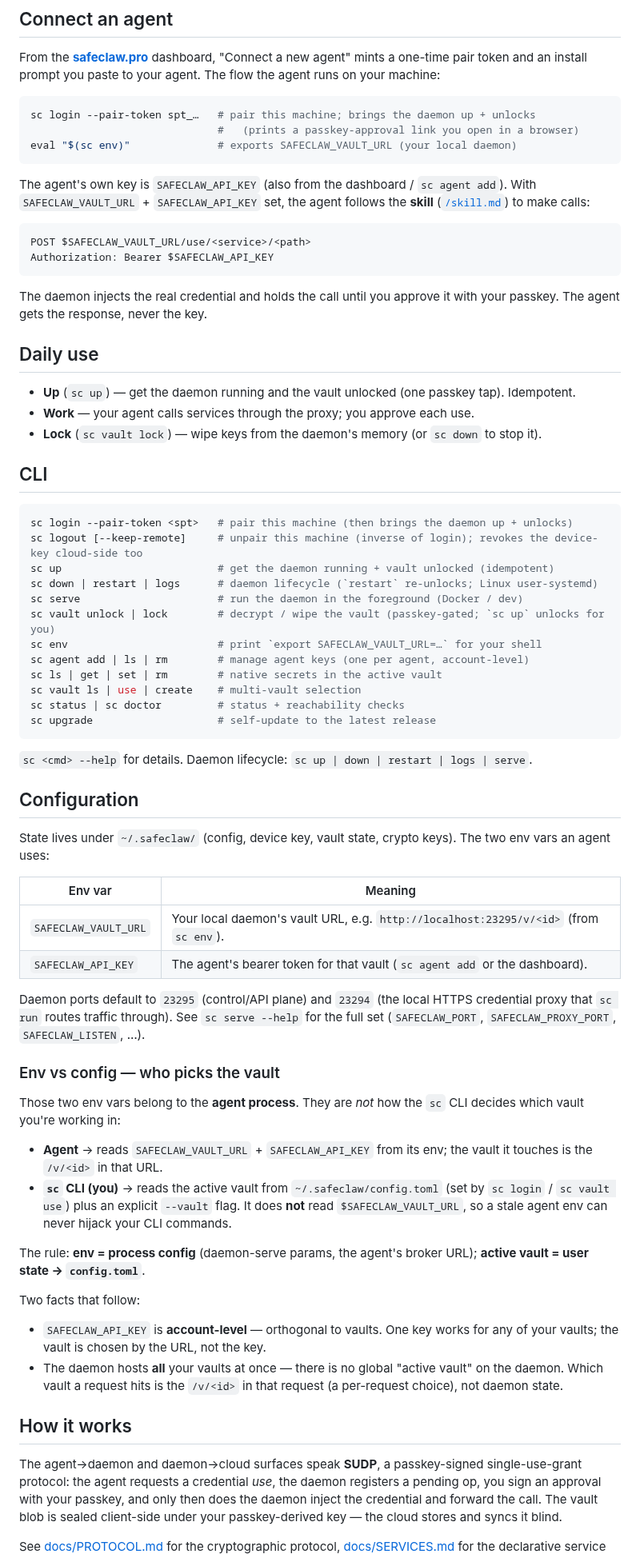
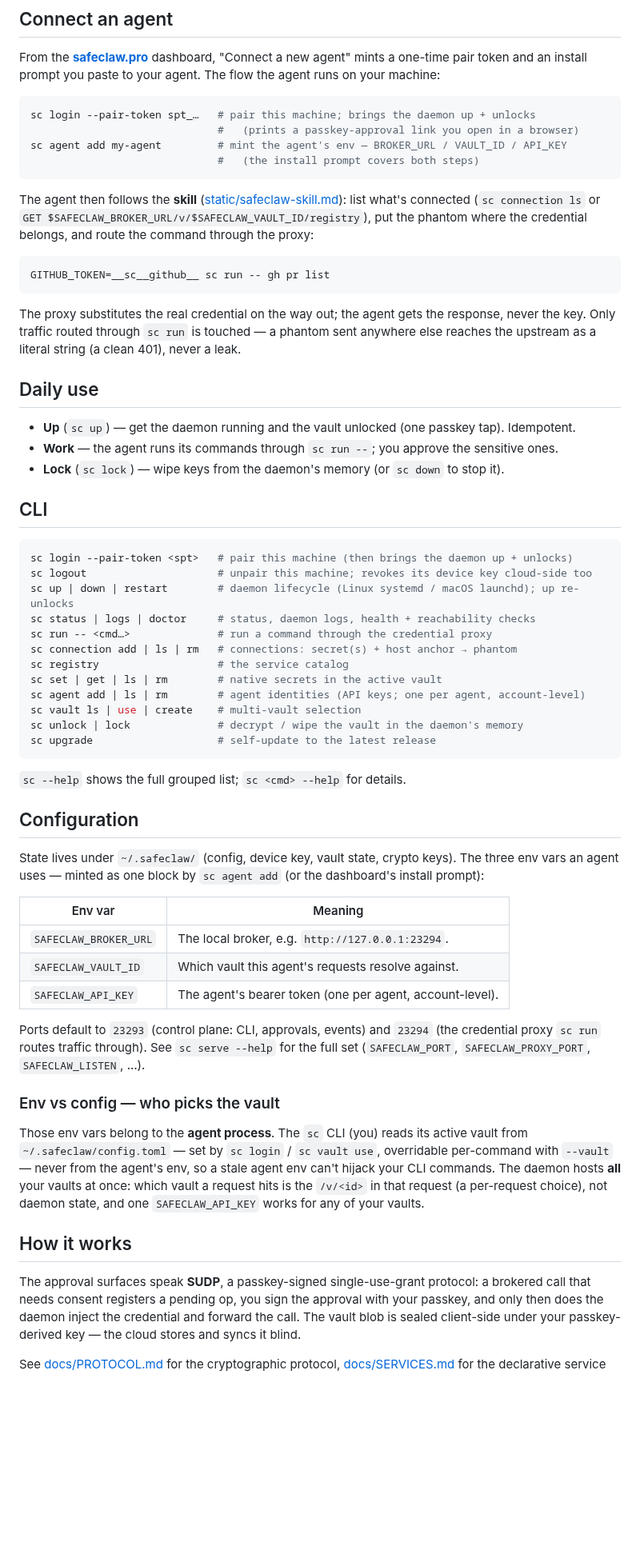
Before and after one commit to SafeClaw-OSS/safeclaw, a Markdown page: README.md, the part around one of its changes. Shown at 80% size. Drawn GitHub-style; blank space fills up the shorter version.

Commit message:
docs(README): catch up to the current agent surface
- agent flow: phantom + `sc run --` (the POST /use/... surface is gone);
  skill link now points at static/safeclaw-skill.md (safeclaw.pro/skill.md 404s)
- env vars: SAFECLAW_BROKER_URL + SAFECLAW_VAULT_ID (+ per-agent API key),
  minted whole by `sc agent add`
- ports: control 23293 (was 23295), proxy 23294
- CLI block matches `sc --help` (top-level unlock/lock, connection/registry/run)
- 'every use is gated' -> policy-checked, sensitive uses wait for the tap

Co-Authored-By: Claude Fable 5 <noreply@anthropic.com>

````diff
--- a/README.md
+++ b/README.md
@@ -53,91 +55,83 @@ flow the agent runs on your machine:
 ```bash
 sc login --pair-token spt_…   # pair this machine; brings the daemon up + unlocks
                               #   (prints a passkey-approval link you open in a browser)
-eval "$(sc env)"              # exports SAFECLAW_VAULT_URL (your local daemon)
+sc agent add my-agent         # mint the agent's env — BROKER_URL / VAULT_ID / API_KEY
+                              #   (the install prompt covers both steps)
 ```
 
-The agent's own key is `SAFECLAW_API_KEY` (also from the dashboard / `sc agent add`).
-With `SAFECLAW_VAULT_URL` + `SAFECLAW_API_KEY` set, the agent follows the **skill**
-([`/skill.md`](https://safeclaw.pro/skill.md)) to make calls:
+The agent then follows the **skill**
+([static/safeclaw-skill.md](static/safeclaw-skill.md)): list what's connected
+(`sc connection ls` or `GET $SAFECLAW_BROKER_URL/v/$SAFECLAW_VAULT_ID/registry`),
+put the phantom where the credential belongs, and route the command through the
+proxy:
 
-```
-POST $SAFECLAW_VAULT_URL/use/<service>/<path>
-Authorization: Bearer $SAFECLAW_API_KEY
+```bash
+GITHUB_TOKEN=__sc__github__ sc run -- gh pr list
 ```
 
-The daemon injects the real credential and holds the call until you approve it with
-your passkey. The agent gets the response, never the key.
+The proxy substitutes the real credential on the way out; the agent gets the
+response, never the key. Only traffic routed through `sc run` is touched — a
+phantom sent anywhere else reaches the upstream as a literal string (a clean
+401), never a leak.
 
 ## Daily use
 
 - **Up** (`sc up`) — get the daemon running and the vault unlocked (one passkey tap). Idempotent.
-- **Work** — your agent calls services through the proxy; you approve each use.
-- **Lock** (`sc vault lock`) — wipe keys from the daemon's memory (or `sc down` to stop it).
+- **Work** — the agent runs its commands through `sc run --`; you approve the sensitive ones.
+- **Lock** (`sc lock`) — wipe keys from the daemon's memory (or `sc down` to stop it).
 
 ## CLI
 
 ```bash
 sc login --pair-token <spt>   # pair this machine (then brings the daemon up + unlocks)
-sc logout [--keep-remote]     # unpair this machine (inverse of login); revokes the device-key cloud-side too
-sc up                         # get the daemon running + vault unlocked (idempotent)
-sc down | restart | logs      # daemon lifecycle (`restart` re-unlocks; Linux user-systemd)
-sc serve                      # run the daemon in the foreground (Docker / dev)
-sc vault unlock | lock        # decrypt / wipe the vault (passkey-gated; `sc up` unlocks for you)
-sc env                        # print `export SAFECLAW_VAULT_URL=…` for your shell
-sc agent add | ls | rm        # manage agent keys (one per agent, account-level)
-sc ls | get | set | rm        # native secrets in the active vault
+sc logout                     # unpair this machine; revokes its device key cloud-side too
+sc up | down | restart        # daemon lifecycle (Linux systemd / macOS launchd); up re-unlocks
+sc status | logs | doctor     # status, daemon logs, health + reachability checks
+sc run -- <cmd…>              # run a command through the credential proxy
+sc connection add | ls | rm   # connections: secret(s) + host anchor → phantom
+sc registry                   # the service catalog
+sc set | get | ls | rm        # native secrets in the active vault
+sc agent add | ls | rm        # agent identities (API keys; one per agent, account-level)
 sc vault ls | use | create    # multi-vault selection
-sc status | sc doctor         # status + reachability checks
+sc unlock | lock              # decrypt / wipe the vault in the daemon's memory
 sc upgrade                    # self-update to the latest release
 ```
 
-`sc <cmd> --help` for details. Daemon lifecycle: `sc up | down | restart | logs | serve`.
+`sc --help` shows the full grouped list; `sc <cmd> --help` for details.
 
 ## Configuration
 
 State lives under `~/.safeclaw/` (config, device key, vault state, crypto keys).
-The two env vars an agent uses:
+The three env vars an agent uses — minted as one block by `sc agent add` (or the
+dashboard's install prompt):
 
 | Env var | Meaning |
 |---------|---------|
-| `SAFECLAW_VAULT_URL` | Your local daemon's vault URL, e.g. `http://localhost:23295/v/<id>` (from `sc env`). |
-| `SAFECLAW_API_KEY`   | The agent's bearer token for that vault (`sc agent add` or the dashboard). |
+| `SAFECLAW_BROKER_URL` | The local broker, e.g. `http://127.0.0.1:23294`. |
+| `SAFECLAW_VAULT_ID`   | Which vault this agent's requests resolve against. |
+| `SAFECLAW_API_KEY`    | The agent's bearer token (one per agent, account-level). |
 
-Daemon ports default to `23295` (control/API plane) and `23294` (the local
-HTTPS credential proxy that `sc run` routes traffic through). See
-`sc serve --help` for the full set (`SAFECLAW_PORT`, `SAFECLAW_PROXY_PORT`,
-`SAFECLAW_LISTEN`, …).
+Ports default to `23293` (control plane: CLI, approvals, events) and `23294`
+(the credential proxy `sc run` routes traffic through). See `sc serve --help`
+for the full set (`SAFECLAW_PORT`, `SAFECLAW_PROXY_PORT`, `SAFECLAW_LISTEN`, …).
 
 ### Env vs config — who picks the vault
 
-Those two env vars belong to the **agent process**. They are *not* how the `sc`
-CLI decides which vault you're working in:
-
-- **Agent** → reads `SAFECLAW_VAULT_URL` + `SAFECLAW_API_KEY` from its env; the
-  vault it touches is the `/v/<id>` in that URL.
-- **`sc` CLI (you)** → reads the active vault from `~/.safeclaw/config.toml`
-  (set by `sc login` / `sc vault use`) plus an explicit `--vault` flag. It does
-  **not** read `$SAFECLAW_VAULT_URL`, so a stale agent env can never hijack your
-  CLI commands.
-
-The rule: **env = process config** (daemon-serve params, the agent's broker
-URL); **active vault = user state → `config.toml`**.
-
-Two facts that follow:
-
-- `SAFECLAW_API_KEY` is **account-level** — orthogonal to vaults. One key works
-  for any of your vaults; the vault is chosen by the URL, not the key.
-- The daemon hosts **all** your vaults at once — there is no global "active
-  vault" on the daemon. Which vault a request hits is the `/v/<id>` in that
-  request (a per-request choice), not daemon state.
+Those env vars belong to the **agent process**. The `sc` CLI (you) reads its
+active vault from `~/.safeclaw/config.toml` — set by `sc login` / `sc vault use`,
+overridable per-command with `--vault` — never from the agent's env, so a stale
+agent env can't hijack your CLI commands. The daemon hosts **all** your vaults
+at once: which vault a request hits is the `/v/<id>` in that request (a
+per-request choice), not daemon state, and one `SAFECLAW_API_KEY` works for any
+of your vaults.
 
 ## How it works
 
-The agent→daemon and daemon→cloud surfaces speak **SUDP**, a passkey-signed
-single-use-grant protocol: the agent requests a credential *use*, the daemon
-registers a pending op, you sign an approval with your passkey, and only then does
-the daemon inject the credential and forward the call. The vault blob is sealed
-client-side under your passkey-derived key — the cloud stores and syncs it blind.
+The approval surfaces speak **SUDP**, a passkey-signed single-use-grant
+protocol: a brokered call that needs consent registers a pending op, you sign
+the approval with your passkey, and only then does the daemon inject the
+credential and forward the call. The vault blob is sealed client-side under your
+passkey-derived key — the cloud stores and syncs it blind.
 
 See [docs/PROTOCOL.md](docs/PROTOCOL.md) for the cryptographic protocol,
 [docs/SERVICES.md](docs/SERVICES.md) for the declarative service definitions
````
Also changed, not shown: other parts of README.md (+17 -14 lines).
